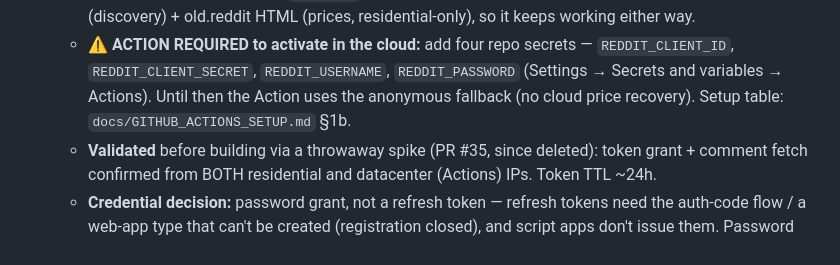
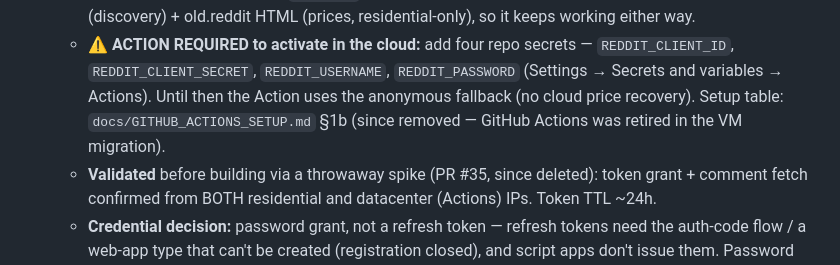
Before and after one commit to noelrodriguez/watch-notifier, a Markdown page: docs/HANDOFF_SUMMARY.md, the part around the change. GitHub-like rendering.

Commit message:
docs: neutralize dead link to deleted GitHub Actions guide
Annotate the now-dead reference in the HANDOFF_SUMMARY log as removed, matching
the doc's existing "(since deleted)" style, so the historical record stays but
the link no longer implies a live file.

Co-Authored-By: Claude Opus 4.8 <noreply@anthropic.com>

```diff
--- a/docs/HANDOFF_SUMMARY.md
+++ b/docs/HANDOFF_SUMMARY.md
@@ -28,7 +28,8 @@ are annotated inline).
   - **⚠️ ACTION REQUIRED to activate in the cloud:** add four repo secrets —
     `REDDIT_CLIENT_ID`, `REDDIT_CLIENT_SECRET`, `REDDIT_USERNAME`, `REDDIT_PASSWORD`
     (Settings → Secrets and variables → Actions). Until then the Action uses the
-    anonymous fallback (no cloud price recovery). Setup table: `docs/GITHUB_ACTIONS_SETUP.md` §1b.
+    anonymous fallback (no cloud price recovery). Setup table: `docs/GITHUB_ACTIONS_SETUP.md` §1b
+    (since removed — GitHub Actions was retired in the VM migration).
   - **Validated** before building via a throwaway spike (PR #35, since deleted): token
     grant + comment fetch confirmed from BOTH residential and datacenter (Actions) IPs.
     Token TTL ~24h.
```
